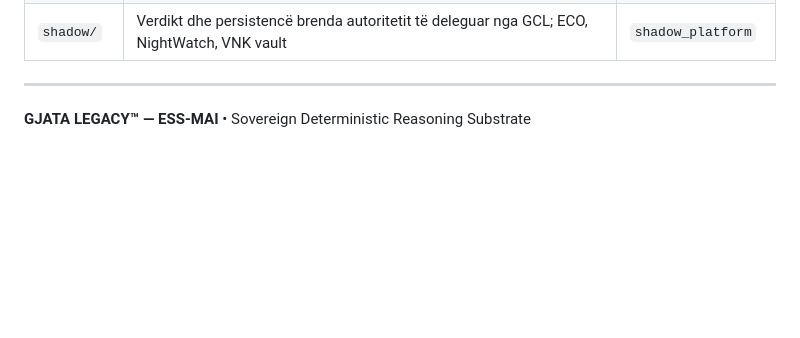
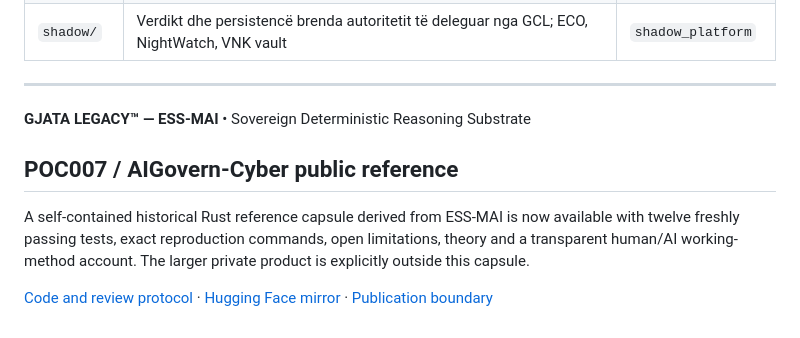
Before and after one commit to gjatalegacy-create/ESS-MAI, a Markdown page: README.md, the part around the change. Rendered like a GitHub page; blank space fills up the shorter version.

Commit message:
Link reproducible POC007 release and transparent research boundaries

```diff
--- a/README.md
+++ b/README.md
@@ -288,3 +288,10 @@ Verifikimi i plotë në Windows GNU:
 
 ---
 **GJATA LEGACY™ — ESS-MAI** • Sovereign Deterministic Reasoning Substrate
+
+
+## POC007 / AIGovern-Cyber public reference
+
+A self-contained historical Rust reference capsule derived from ESS-MAI is now available with twelve freshly passing tests, exact reproduction commands, open limitations, theory and a transparent human/AI working-method account. The larger private product is explicitly outside this capsule.
+
+[Code and review protocol](https://github.com/gjatalegacy-create/AIGovern-Cyber-POC007) · [Hugging Face mirror](https://huggingface.co/datasets/gjata-legacy/ess-mai-poc-007-aigovern-cyber) · [Publication boundary](docs/POC007_PUBLICATION.md)
```
Also changed, not shown: docs/POC007_PUBLICATION.md (added, +11 -0 lines).
